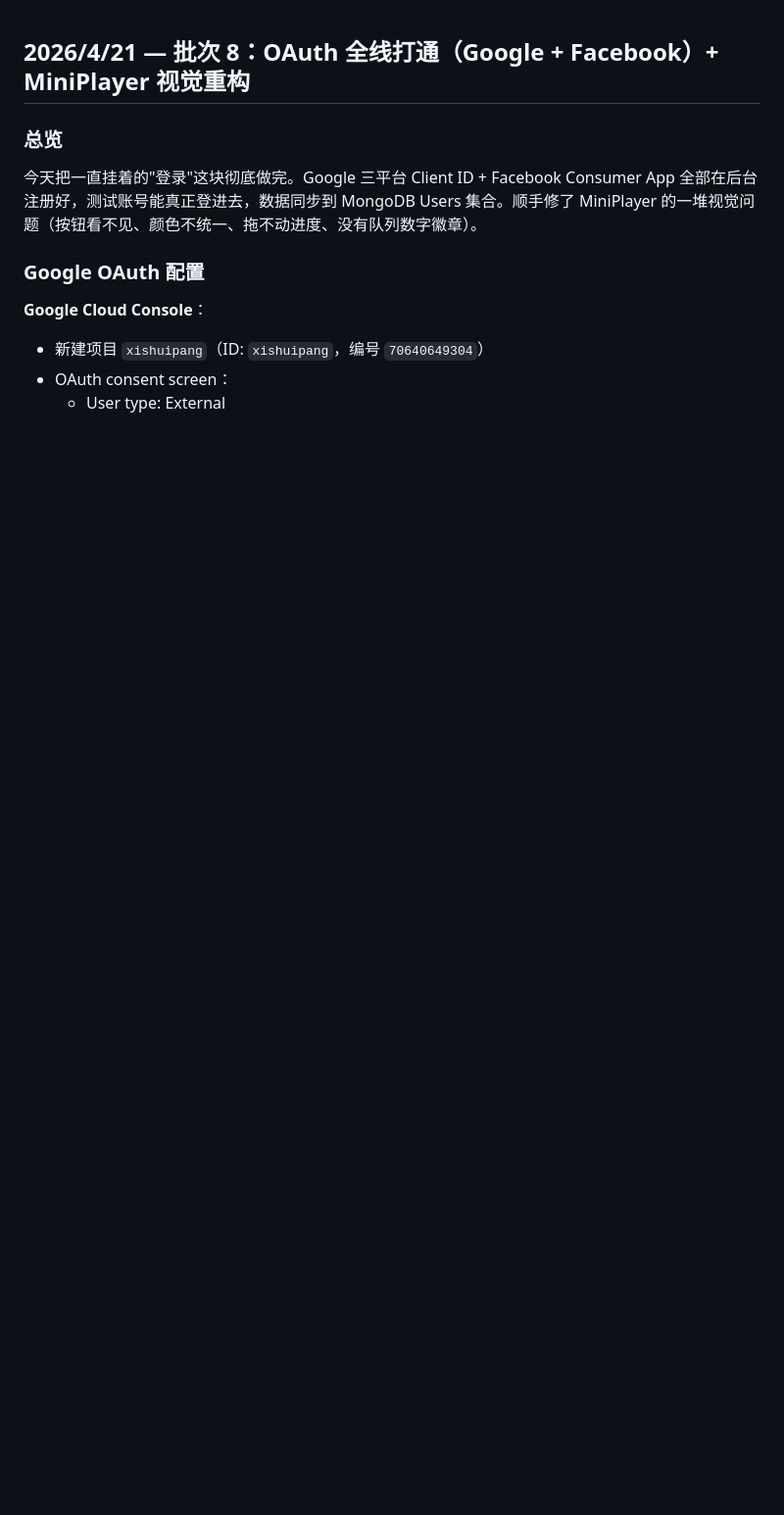
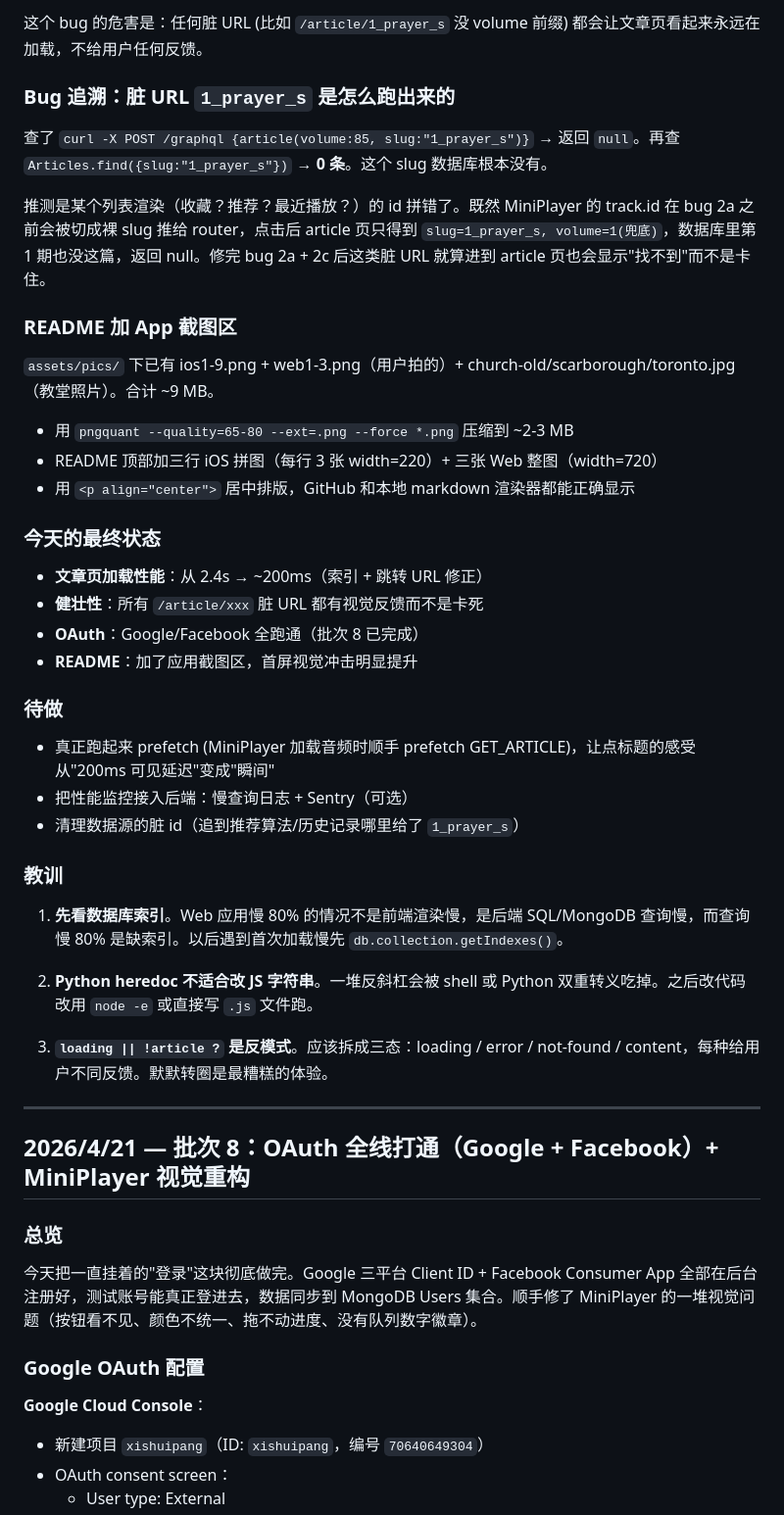
Before and after one commit to Waye/BytheStream2.0, a Markdown page: 工作日志.md, the part around one of its changes. Shown at 98% size. Drawn GitHub-style; blank space fills up the shorter version.

Commit message:
update 工作日志

```diff
--- a/工作日志.md
+++ b/工作日志.md
@@ -1,3 +66,42 @@
+这个 bug 的危害是：任何脏 URL (比如 `/article/1_prayer_s` 没 volume 前缀) 都会让文章页看起来永远在加载，不给用户任何反馈。
+
+### Bug 追溯：脏 URL `1_prayer_s` 是怎么跑出来的
+
+查了 `curl -X POST /graphql {article(volume:85, slug:"1_prayer_s")}` → 返回 `null`。再查 `Articles.find({slug:"1_prayer_s"})` → **0 条**。这个 slug 数据库根本没有。
+
+推测是某个列表渲染（收藏？推荐？最近播放？）的 id 拼错了。既然 MiniPlayer 的 track.id 在 bug 2a 之前会被切成裸 slug 推给 router，点击后 article 页只得到 `slug=1_prayer_s, volume=1(兜底)`，数据库里第 1 期也没这篇，返回 null。修完 bug 2a + 2c 后这类脏 URL 就算进到 article 页也会显示"找不到"而不是卡住。
+
+### README 加 App 截图区
+
+`assets/pics/` 下已有 ios1-9.png + web1-3.png（用户拍的）+ church-old/scarborough/toronto.jpg（教堂照片）。合计 ~9 MB。
+
+- 用 `pngquant --quality=65-80 --ext=.png --force *.png` 压缩到 ~2-3 MB
+- README 顶部加三行 iOS 拼图（每行 3 张 width=220）+ 三张 Web 整图（width=720）
+- 用 `<p align="center">` 居中排版，GitHub 和本地 markdown 渲染器都能正确显示
+
+### 今天的最终状态
+
+- **文章页加载性能**：从 2.4s → ~200ms（索引 + 跳转 URL 修正）
+- **健壮性**：所有 `/article/xxx` 脏 URL 都有视觉反馈而不是卡死
+- **OAuth**：Google/Facebook 全跑通（批次 8 已完成）
+- **README**：加了应用截图区，首屏视觉冲击明显提升
+
+### 待做
+
+- 真正跑起来 prefetch (MiniPlayer 加载音频时顺手 prefetch GET_ARTICLE)，让点标题的感受从"200ms 可见延迟"变成"瞬间"
+- 把性能监控接入后端：慢查询日志 + Sentry（可选）
+- 清理数据源的脏 id（追到推荐算法/历史记录哪里给了 `1_prayer_s`）
+
+### 教训
+
+1. **先看数据库索引**。Web 应用慢 80% 的情况不是前端渲染慢，是后端 SQL/MongoDB 查询慢，而查询慢 80% 是缺索引。以后遇到首次加载慢先 `db.collection.getIndexes()`。
+
+2. **Python heredoc 不适合改 JS 字符串**。一堆反斜杠会被 shell 或 Python 双重转义吃掉。之后改代码改用 `node -e` 或直接写 `.js` 文件跑。
+
+3. **`loading || !article ?` 是反模式**。应该拆成三态：loading / error / not-found / content，每种给用户不同反馈。默默转圈是最糟糕的体验。
+
+---
+
 ## 2026/4/21 — 批次 8：OAuth 全线打通（Google + Facebook）+ MiniPlayer 视觉重构
 
 ### 总览
```
Also changed, not shown: other parts of 工作日志.md (+65 -0 lines).
